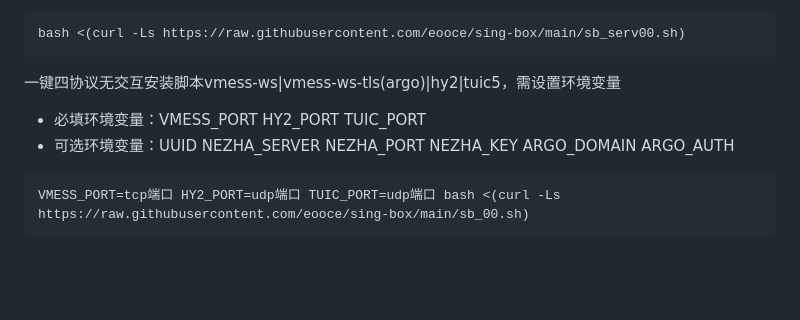
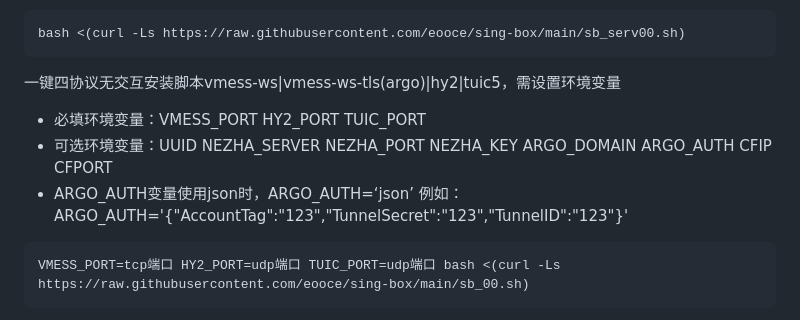
Before and after one commit to eooce/Sing-box, a Markdown page: README.md, the part around the change. GitHub-like rendering; blank space fills up the shorter version.

````diff
--- a/README.md
+++ b/README.md
@@ -27,7 +27,8 @@ bash <(curl -Ls https://raw.githubusercontent.com/eooce/sing-box/main/sb_serv00.
 ```
 一键四协议无交互安装脚本vmess-ws|vmess-ws-tls(argo)|hy2|tuic5，需设置环境变量
 * 必填环境变量：VMESS_PORT HY2_PORT TUIC_PORT
-* 可选环境变量：UUID NEZHA_SERVER NEZHA_PORT NEZHA_KEY ARGO_DOMAIN ARGO_AUTH
+* 可选环境变量：UUID NEZHA_SERVER NEZHA_PORT NEZHA_KEY ARGO_DOMAIN ARGO_AUTH CFIP CFPORT
+* ARGO_AUTH变量使用json时，ARGO_AUTH=‘json’ 例如：ARGO_AUTH='{"AccountTag":"123","TunnelSecret":"123","TunnelID":"123"}'
 ```
 VMESS_PORT=tcp端口 HY2_PORT=udp端口 TUIC_PORT=udp端口 bash <(curl -Ls https://raw.githubusercontent.com/eooce/sing-box/main/sb_00.sh)
 ```
````
